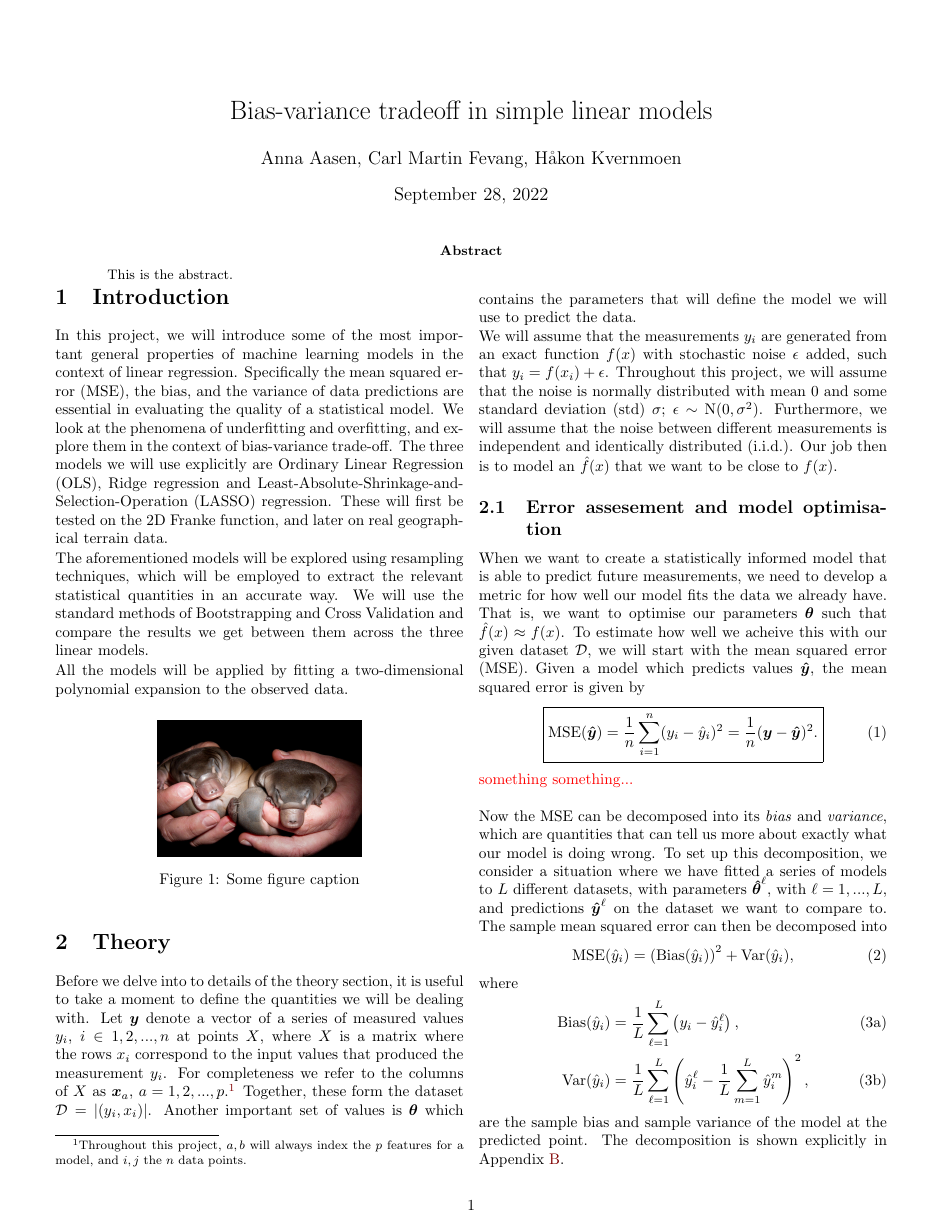
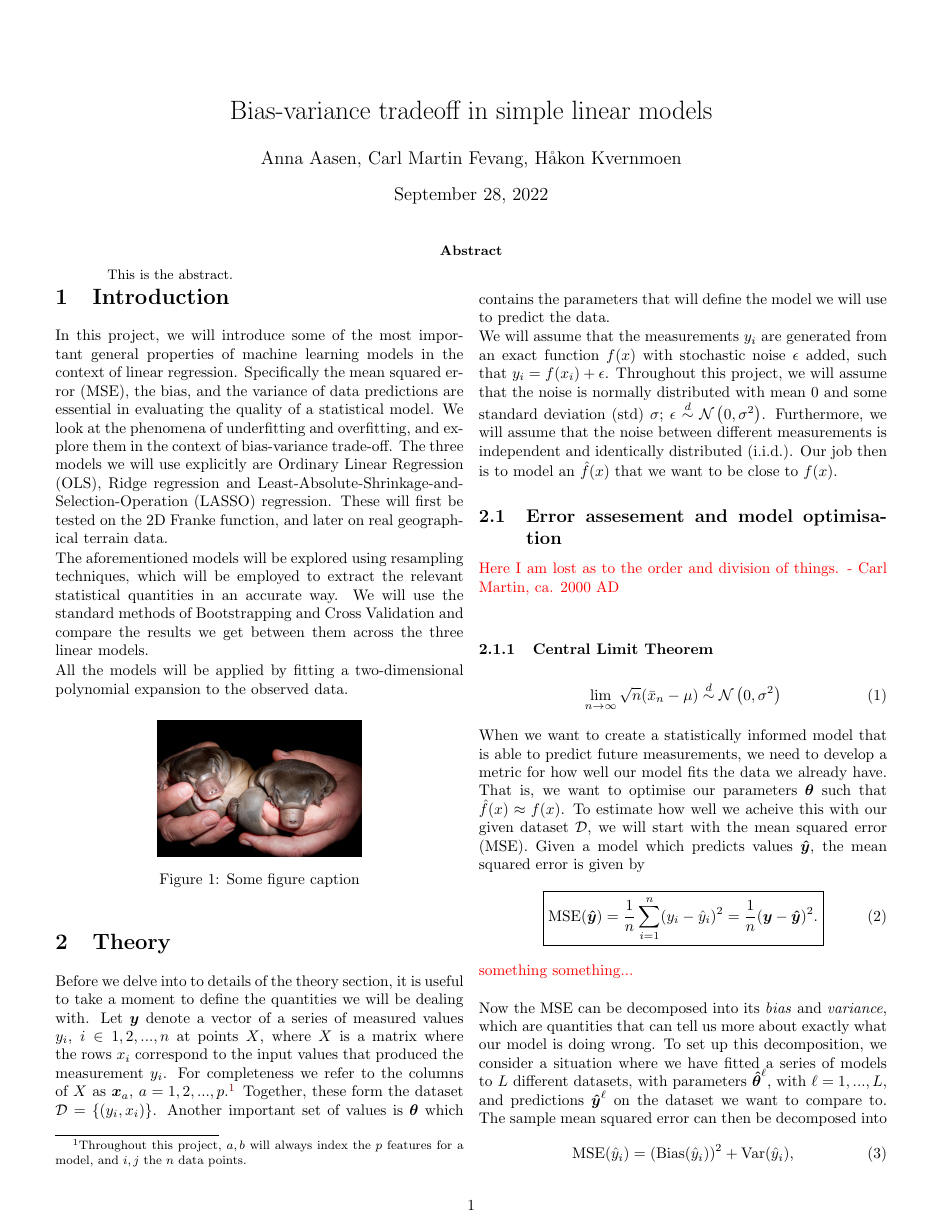
Before and after one commit to hkve/FYS-STK4155, a LaTeX paper (Project1/tex/main.tex): page 1 of 7. Compiled offline with pdfLaTeX.

Commit message:
Some touchups in tex.

```diff
--- a/Project1/tex/main.tex
+++ b/Project1/tex/main.tex
@@ -46,7 +46,9 @@
 \renewcommand{\exp}[1]{e^{#1}}
 \newcommand{\exptext}[1]{\operatorname{exp}\pclosed{#1}}
 \newcommand{\dimof}[1]{\bigl[#1\bigr]}
+\newcommand{\normal}[2]{\operatorname{\mathcal{N}}\pclosed{#1,#2}}
 
+\newcommand{\distas}{\overset{d}{\sim}}
 \renewcommand{\expval}{\operatorname{\mathbb{E}}}
 \DeclareMathOperator{\mse}{\operatorname{MSE}}
 \renewcommand{\var}{\operatorname{Var}}
@@ -88,12 +90,21 @@
 \end{figure}
 
 \section{Theory}
-    Before we delve into to details of the theory section, it is useful to take a moment to define the quantities we will be dealing with. Let $\vec{y}$ denote a vector of a series of measured values $y_i$, $i\in 1, 2,..., n$ at points $X$, where $X$ is a matrix where the rows $x_i$ correspond to the input values that produced the measurement $y_i$. For completeness we refer to the columns of $X$ as $\vec{x}_a$, $a=1, 2,..., p$.\footnote{Throughout this project, $a, b$ will always index the $p$ features for a model, and $i, j$ the $n$ data points.} Together, these form the dataset $\mathcal{D} = \vclosed{(y_i, x_i)}$. Another important set of values is $\vec{\theta}$ which contains the parameters that will define the model we will use to predict the data.
+    Before we delve into to details of the theory section, it is useful to take a moment to define the quantities we will be dealing with. Let $\vec{y}$ denote a vector of a series of measured values $y_i$, $i\in 1, 2,..., n$ at points $X$, where $X$ is a matrix where the rows $x_i$ correspond to the input values that produced the measurement $y_i$. For completeness we refer to the columns of $X$ as $\vec{x}_a$, $a=1, 2,..., p$.\footnote{Throughout this project, $a, b$ will always index the $p$ features for a model, and $i, j$ the $n$ data points.} Together, these form the dataset $\mathcal{D} = \cclosed{(y_i, x_i)}$. Another important set of values is $\vec{\theta}$ which contains the parameters that will define the model we will use to predict the data.
 
-    We will assume that the measurements $y_i$ are generated from an exact function $f(x)$ with stochastic noise $\epsilon$ added, such that $y_i = f(x_i) + \epsilon$. Throughout this project, we will assume that the noise is normally distributed with mean 0 and some standard deviation (std) $\sigma$; $\epsilon \sim \operatorname{N}(0,\sigma^2)$. Furthermore, we will assume that the noise between different measurements is independent and identically distributed (i.i.d.). Our job then is to model an $\hat{f}(x)$ that we want to be close to $f(x)$.
+    We will assume that the measurements $y_i$ are generated from an exact function $f(x)$ with stochastic noise $\epsilon$ added, such that $y_i = f(x_i) + \epsilon$. Throughout this project, we will assume that the noise is normally distributed with mean 0 and some standard deviation (std) $\sigma$; $\epsilon \distas \normal{0}{\sigma^2}$. Furthermore, we will assume that the noise between different measurements is independent and identically distributed (i.i.d.). Our job then is to model an $\hat{f}(x)$ that we want to be close to $f(x)$.
 
     \subsection{Error assesement and model optimisation}
-        When we want to create a statistically informed model that is able to predict future measurements, we need to develop a metric for how well our model fits the data we already have. That is, we want to optimise our parameters $\vec{\theta}$ such that $\hat{f}(x) \approx f(x)$. To estimate how well we acheive this with our given dataset $\mathcal{D}$, we will start with the mean squared error (MSE). Given a model which predicts values $\vec{\hat{y}}$, the mean squared error is given by
+
+    \comment{Here I am lost as to the order and division of things. - Carl Martin, ca. 2000 AD}
+    \subsubsection{Central Limit Theorem}
+
+        \begin{align}
+            \lim_{n\to\infty} \sqrt{n}(\bar{x}_n-\mu) \distas \normal{0}{\sigma^2}
+        \end{align}
+
+
+    When we want to create a statistically informed model that is able to predict future measurements, we need to develop a metric for how well our model fits the data we already have. That is, we want to optimise our parameters $\vec{\theta}$ such that $\hat{f}(x) \approx f(x)$. To estimate how well we acheive this with our given dataset $\mathcal{D}$, we will start with the mean squared error (MSE). Given a model which predicts values $\vec{\hat{y}}$, the mean squared error is given by
         \begin{align}
             \boxed{
                 \mse(\vec{\hat{y}}) = \frac{1}{n} \sum_{i=1}^n (y_i-\hat{y}_i)^2 = \frac{1}{n} (\vec{y} - \vec{\hat{y}})^2.
```
Also changed, not shown: Project1/tex/main.tex (12 more changed lines).
